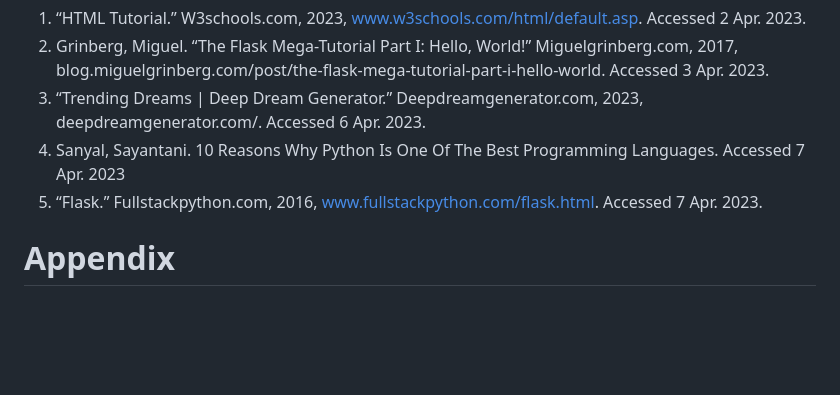
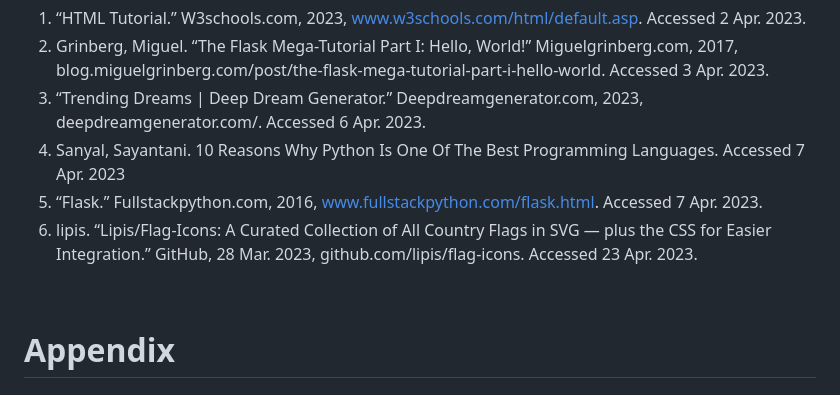
Before and after one commit to jonathanye29/unit4_project, a Markdown page: README.md, the part around the change. Rendered like a GitHub page; blank space fills up the shorter version.

```diff
--- a/README.md
+++ b/README.md
@@ -75,6 +75,9 @@ I will develop this social network website using Python, HTML, CSS, SQLite, and
 3. “Trending Dreams | Deep Dream Generator.” Deepdreamgenerator.com, 2023, deepdreamgenerator.com/. Accessed 6 Apr. 2023.
 4. Sanyal, Sayantani. 10 Reasons Why Python Is One Of The Best Programming Languages. Accessed 7 Apr. 2023
 5. “Flask.” Fullstackpython.com, 2016, www.fullstackpython.com/flask.html. Accessed 7 Apr. 2023.
+6. lipis. “Lipis/Flag-Icons: A Curated Collection of All Country Flags in SVG — plus the CSS for Easier Integration.” GitHub, 28 Mar. 2023, github.com/lipis/flag-icons. Accessed 23 Apr. 2023.
+
+‌
 
 
 # Appendix
```
